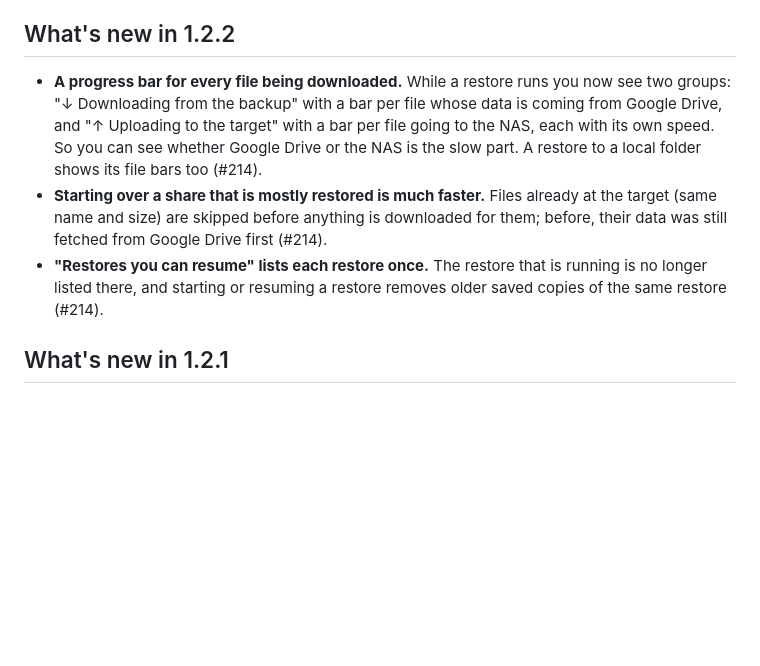
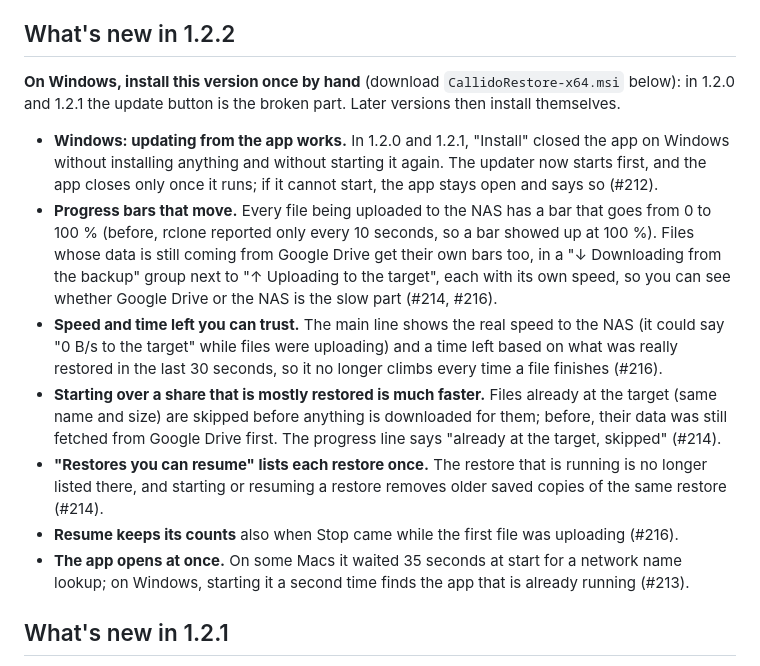
Before and after one commit to Niels-van-Haren-Holding-B-V/callido-restore, a Markdown page: .github/RELEASE_NOTES.md, the part around the change. Drawn GitHub-style; blank space fills up the shorter version.

Commit message:
v1.2.2 notes: #212 (install once by hand on Windows), #213, #216
Claude-Session: https://claude.ai/code/session_01G64sFTCV6XhG3MctUJJN19

```diff
--- a/.github/RELEASE_NOTES.md
+++ b/.github/RELEASE_NOTES.md
@@ -2,9 +2,15 @@
 
 ## What's new in 1.2.2
 
-- **A progress bar for every file being downloaded.** While a restore runs you now see two groups: "↓ Downloading from the backup" with a bar per file whose data is coming from Google Drive, and "↑ Uploading to the target" with a bar per file going to the NAS, each with its own speed. So you can see whether Google Drive or the NAS is the slow part. A restore to a local folder shows its file bars too (#214).
-- **Starting over a share that is mostly restored is much faster.** Files already at the target (same name and size) are skipped before anything is downloaded for them; before, their data was still fetched from Google Drive first (#214).
+**On Windows, install this version once by hand** (download `CallidoRestore-x64.msi` below): in 1.2.0 and 1.2.1 the update button is the broken part. Later versions then install themselves.
+
+- **Windows: updating from the app works.** In 1.2.0 and 1.2.1, "Install" closed the app on Windows without installing anything and without starting it again. The updater now starts first, and the app closes only once it runs; if it cannot start, the app stays open and says so (#212).
+- **Progress bars that move.** Every file being uploaded to the NAS has a bar that goes from 0 to 100 % (before, rclone reported only every 10 seconds, so a bar showed up at 100 %). Files whose data is still coming from Google Drive get their own bars too, in a "↓ Downloading from the backup" group next to "↑ Uploading to the target", each with its own speed, so you can see whether Google Drive or the NAS is the slow part (#214, #216).
+- **Speed and time left you can trust.** The main line shows the real speed to the NAS (it could say "0 B/s to the target" while files were uploading) and a time left based on what was really restored in the last 30 seconds, so it no longer climbs every time a file finishes (#216).
+- **Starting over a share that is mostly restored is much faster.** Files already at the target (same name and size) are skipped before anything is downloaded for them; before, their data was still fetched from Google Drive first. The progress line says "already at the target, skipped" (#214).
 - **"Restores you can resume" lists each restore once.** The restore that is running is no longer listed there, and starting or resuming a restore removes older saved copies of the same restore (#214).
+- **Resume keeps its counts** also when Stop came while the first file was uploading (#216).
+- **The app opens at once.** On some Macs it waited 35 seconds at start for a network name lookup; on Windows, starting it a second time finds the app that is already running (#213).
 
 ## What's new in 1.2.1
 
```
